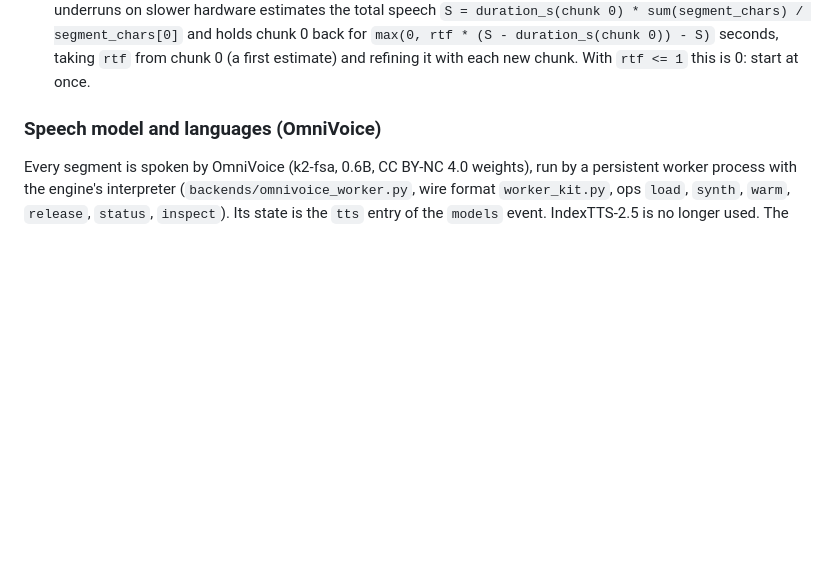
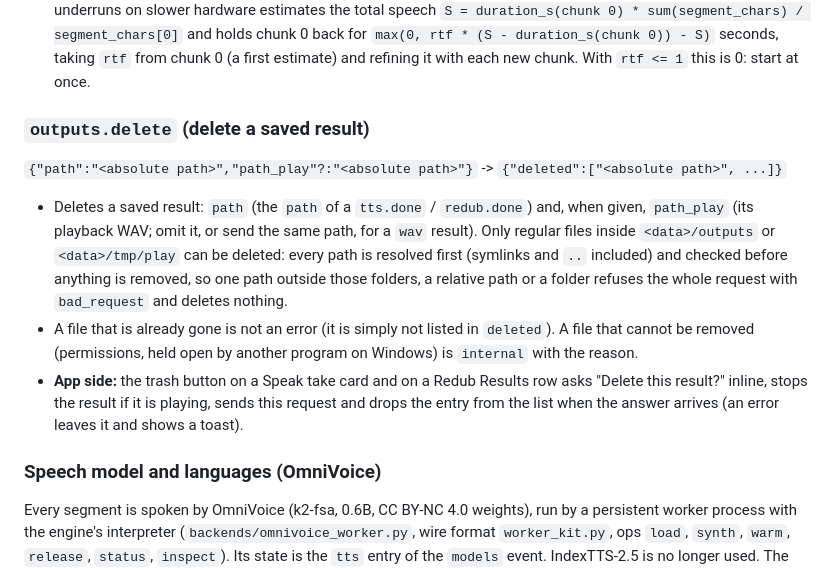
Before and after one commit to tarpetos/mimvox, a Markdown page: contract/engine-protocol.md, the part around the change. GitHub-like rendering; blank space fills up the shorter version.

```diff
--- a/contract/engine-protocol.md
+++ b/contract/engine-protocol.md
@@ -676,6 +676,19 @@ pair is removed so that Applio picks the older valid one. At most 4 epochs of wo
   segment_chars[0]` and holds chunk 0 back for `max(0, rtf * (S - duration_s(chunk 0)) - S)` seconds, taking `rtf`
   from chunk 0 (a first estimate) and refining it with each new chunk. With `rtf <= 1` this is 0: start at once.
 
+
+### `outputs.delete` (delete a saved result)
+`{"path":"<absolute path>","path_play"?:"<absolute path>"}` -> `{"deleted":["<absolute path>", ...]}`
+- Deletes a saved result: `path` (the `path` of a `tts.done` / `redub.done`) and, when given, `path_play` (its playback
+  WAV; omit it, or send the same path, for a `wav` result). Only regular files inside `<data>/outputs` or
+  `<data>/tmp/play` can be deleted: every path is resolved first (symlinks and `..` included) and checked before
+  anything is removed, so one path outside those folders, a relative path or a folder refuses the whole request with
+  `bad_request` and deletes nothing.
+- A file that is already gone is not an error (it is simply not listed in `deleted`). A file that cannot be removed
+  (permissions, held open by another program on Windows) is `internal` with the reason.
+- **App side:** the trash button on a Speak take card and on a Redub Results row asks "Delete this result?" inline,
+  stops the result if it is playing, sends this request and drops the entry from the list when the answer arrives (an
+  error leaves it and shows a toast).
 ### Speech model and languages (OmniVoice)
 
 Every segment is spoken by OmniVoice (k2-fsa, 0.6B, CC BY-NC 4.0 weights), run by a persistent worker process with the
```
Also changed, not shown: docs/usage.md (+43 -2 lines), docs/screenshots/usage-player.png (added), 17 other files.
